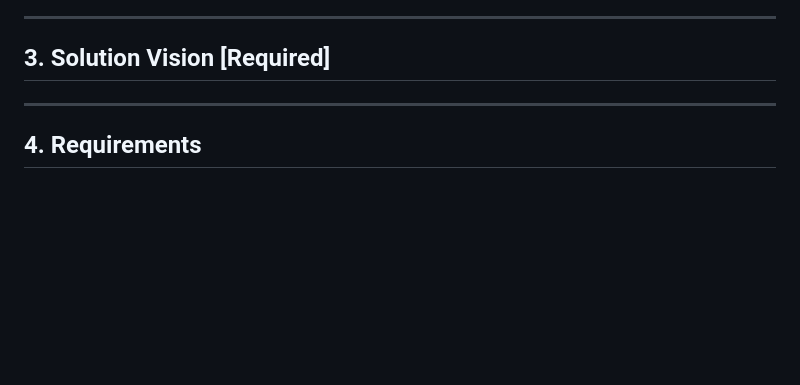
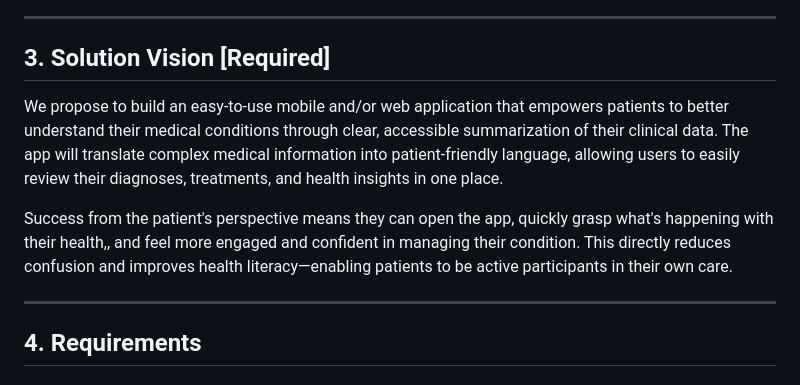
Before and after one commit to Chalmers-TRA460/2026-G3-Patient-Insights, a Markdown page: PRD_TEMPLATE-1.md, the part around the change. Rendered like a GitHub page; blank space fills up the shorter version.

Commit message:
question 3

```diff
--- a/PRD_TEMPLATE-1.md
+++ b/PRD_TEMPLATE-1.md
@@ -134,16 +134,9 @@
 
 ## 3. Solution Vision [Required]
 
-<!--
-  REQUIRED FOR v1.0
+We propose to build an easy-to-use mobile and/or web application that empowers patients to better understand their medical conditions through clear, accessible summarization of their clinical data. The app will translate complex medical information into patient-friendly language, allowing users to easily review their diagnoses, treatments, and health insights in one place.
 
-  1-2 paragraphs maximum. This is your "north star," not a feature list.
-  - What is the high-level concept?
-  - How does it directly address the Needs Statement?
-  - What does success look like from the user's perspective?
-
-  Keep it directional. You will refine this throughout the course.
--->
+Success from the patient's perspective means they can open the app, quickly grasp what's happening with their health,, and feel more engaged and confident in managing their condition. This directly reduces confusion and improves health literacy—enabling patients to be active participants in their own care.
 
 ---
 
```
